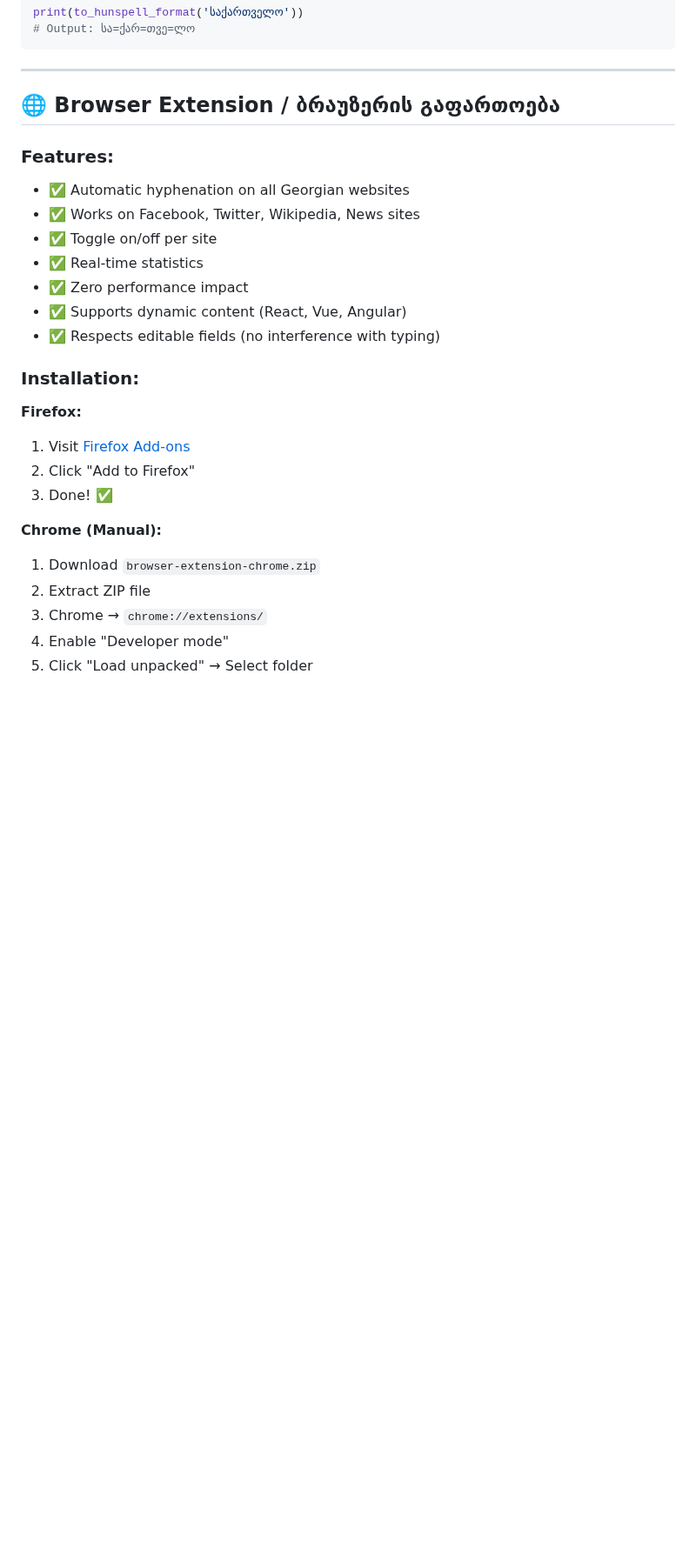
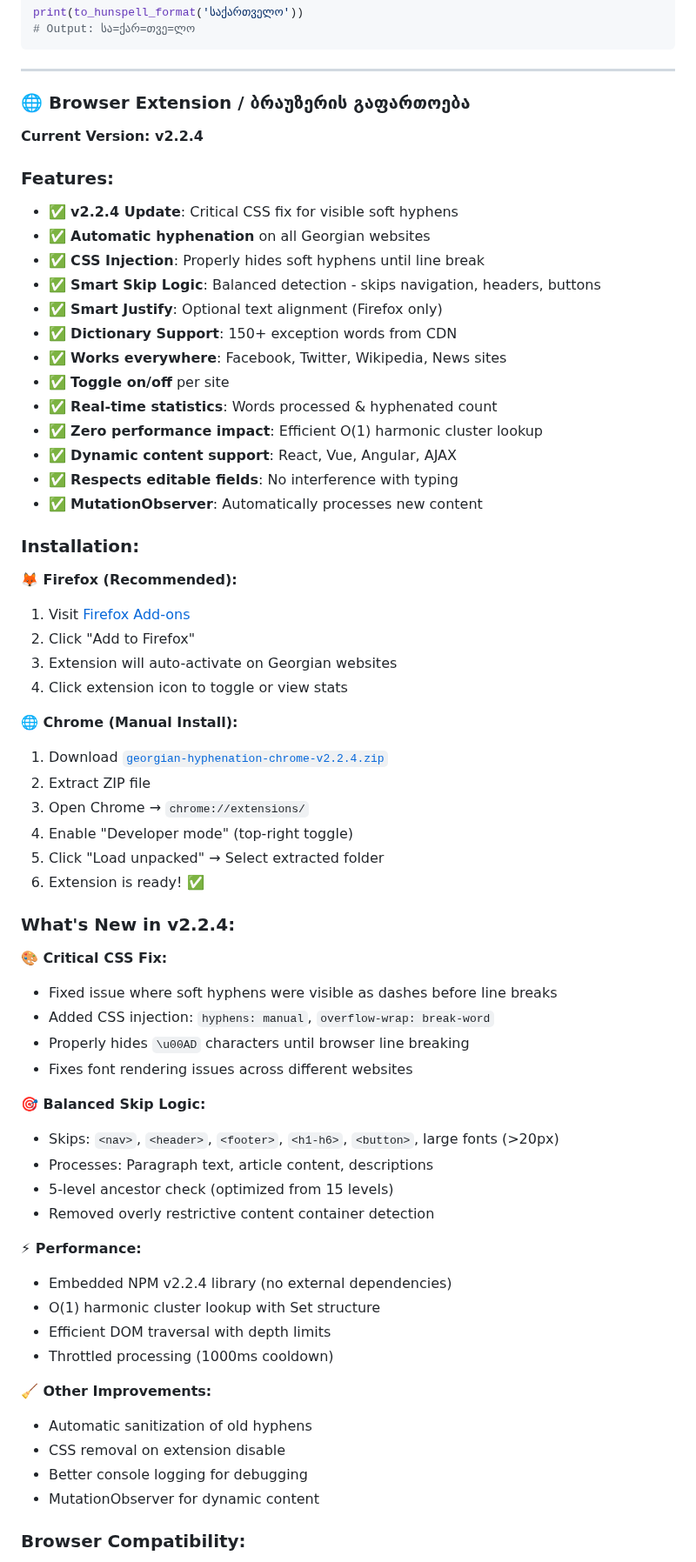
Before and after one commit to guramzhgamadze/georgian-hyphenation, a Markdown page: README.md, the part around one of its changes. Shown at 87% size. Rendered like a GitHub page; blank space fills up the shorter version.

```diff
--- a/README.md
+++ b/README.md
@@ -235,30 +235,69 @@ print(to_hunspell_format('საქართველო'))
 
 ---
 
-## 🌐 Browser Extension / ბრაუზერის გაფართოება
+### 🌐 Browser Extension / ბრაუზერის გაფართოება
+
+**Current Version: v2.2.4**
 
 ### Features:
 
-* ✅ Automatic hyphenation on all Georgian websites
-* ✅ Works on Facebook, Twitter, Wikipedia, News sites
-* ✅ Toggle on/off per site
-* ✅ Real-time statistics
-* ✅ Zero performance impact
-* ✅ Supports dynamic content (React, Vue, Angular)
-* ✅ Respects editable fields (no interference with typing)
+* ✅ **v2.2.4 Update**: Critical CSS fix for visible soft hyphens
+* ✅ **Automatic hyphenation** on all Georgian websites
+* ✅ **CSS Injection**: Properly hides soft hyphens until line break
+* ✅ **Smart Skip Logic**: Balanced detection - skips navigation, headers, buttons
+* ✅ **Smart Justify**: Optional text alignment (Firefox only)
+* ✅ **Dictionary Support**: 150+ exception words from CDN
+* ✅ **Works everywhere**: Facebook, Twitter, Wikipedia, News sites
+* ✅ **Toggle on/off** per site
+* ✅ **Real-time statistics**: Words processed & hyphenated count
+* ✅ **Zero performance impact**: Efficient O(1) harmonic cluster lookup
+* ✅ **Dynamic content support**: React, Vue, Angular, AJAX
+* ✅ **Respects editable fields**: No interference with typing
+* ✅ **MutationObserver**: Automatically processes new content
 
 ### Installation:
 
-**Firefox:**
+**🦊 Firefox (Recommended):**
 
 1. Visit [Firefox Add-ons](https://addons.mozilla.org/firefox/addon/georgian-hyphenation/)
 2. Click "Add to Firefox"
-3. Done! ✅
+3. Extension will auto-activate on Georgian websites
+4. Click extension icon to toggle or view stats
 
-**Chrome (Manual):**
+**🌐 Chrome (Manual Install):**
 
-1. Download `browser-extension-chrome.zip`
+1. Download [`georgian-hyphenation-chrome-v2.2.4.zip`](https://github.com/guramzhgamadze/georgian-hyphenation/releases)
 2. Extract ZIP file
-3. Chrome → `chrome://extensions/`
-4. Enable "Developer mode"
-5. Click "Load unpacked" → Select folder
+3. Open Chrome → `chrome://extensions/`
+4. Enable "Developer mode" (top-right toggle)
+5. Click "Load unpacked" → Select extracted folder
+6. Extension is ready! ✅
+
+### What's New in v2.2.4:
+
+**🎨 Critical CSS Fix:**
+- Fixed issue where soft hyphens were visible as dashes before line breaks
+- Added CSS injection: `hyphens: manual`, `overflow-wrap: break-word`
+- Properly hides `\u00AD` characters until browser line breaking
+- Fixes font rendering issues across different websites
+
+**🎯 Balanced Skip Logic:**
+- Skips: `<nav>`, `<header>`, `<footer>`, `<h1-h6>`, `<button>`, large fonts (>20px)
+- Processes: Paragraph text, article content, descriptions
+- 5-level ancestor check (optimized from 15 levels)
+- Removed overly restrictive content container detection
+
+**⚡ Performance:**
+- Embedded NPM v2.2.4 library (no external dependencies)
+- O(1) harmonic cluster lookup with Set structure
+- Efficient DOM traversal with depth limits
+- Throttled processing (1000ms cooldown)
+
+**🧹 Other Improvements:**
+- Automatic sanitization of old hyphens
+- CSS removal on extension disable
+- Better console logging for debugging
+- MutationObserver for dynamic content
+
+### Browser Compatibility:
+
```
Also changed, not shown: other parts of README.md (+89 -20 lines).
